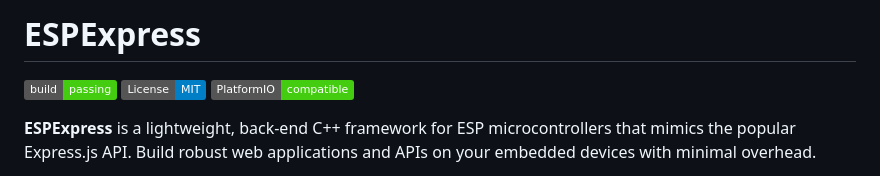
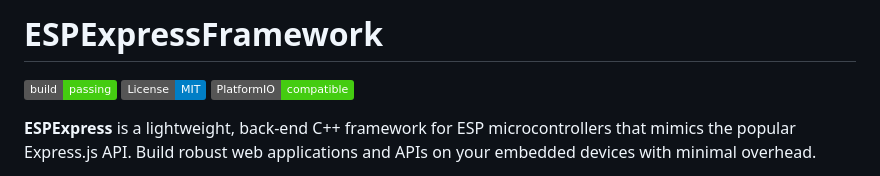
Before and after one commit to Kadacheahmedrami/ESPExpressFramework, a Markdown page: README.md, the part around the change. GitHub-like rendering; badges without logos.

Commit message:
ESPExpressFramework

```diff
--- a/README.md
+++ b/README.md
@@ -1,4 +1,4 @@
-# ESPExpress
+# ESPExpressFramework
 
 [![Build Status](https://img.shields.io/badge/build-passing-brightgreen)](https://github.com/kadacheahmedrami/ESPExpress)
 [![License](https://img.shields.io/badge/License-MIT-blue.svg)](LICENSE)
```
